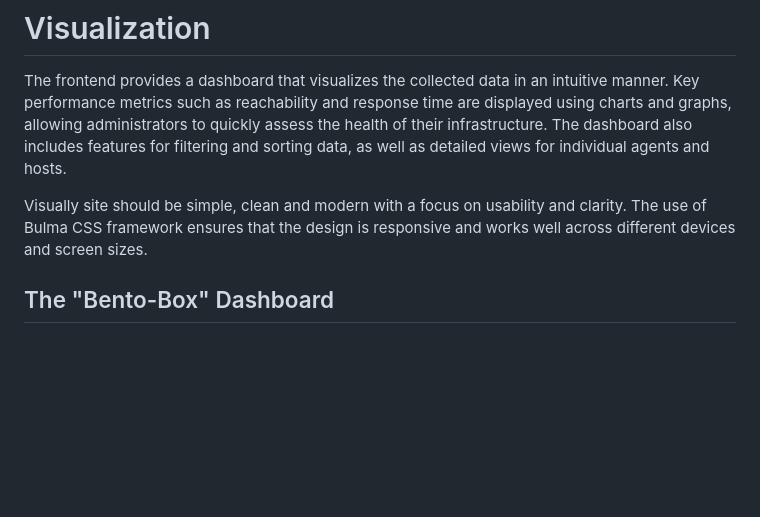
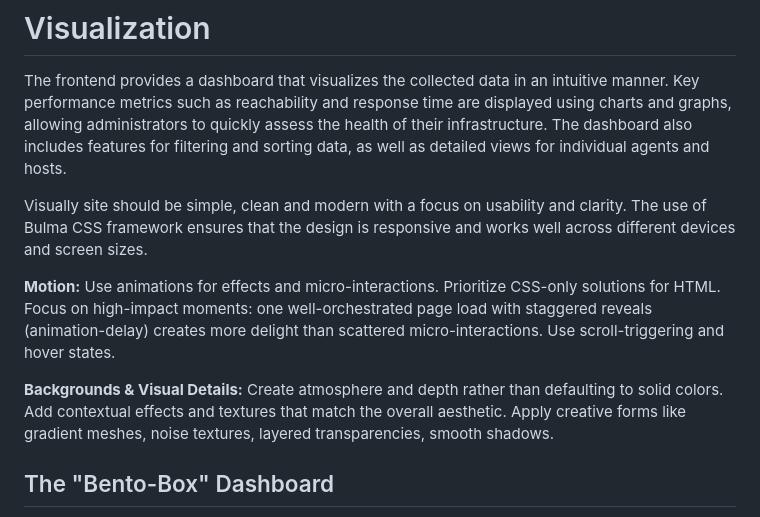
Before and after one commit to smotra-monitoring/frontend, a Markdown page: .github/copilot-instructions.md, the part around the change. Rendered like a GitHub page; blank space fills up the shorter version.

Commit message:
some improvements to visualization in copilot-instructions.md

```diff
--- a/.github/copilot-instructions.md
+++ b/.github/copilot-instructions.md
@@ -22,6 +22,10 @@ The repository serves as the GUI frontend for the monitoring system, providing a
 The frontend provides a dashboard that visualizes the collected data in an intuitive manner. Key performance metrics such as reachability and response time are displayed using charts and graphs, allowing administrators to quickly assess the health of their infrastructure. The dashboard also includes features for filtering and sorting data, as well as detailed views for individual agents and hosts.
 
 Visually site should be simple, clean and modern with a focus on usability and clarity. The use of Bulma CSS framework ensures that the design is responsive and works well across different devices and screen sizes.
+
+**Motion:** Use animations for effects and micro-interactions. Prioritize CSS-only solutions for HTML. Focus on high-impact moments: one well-orchestrated page load with staggered reveals (animation-delay) creates more delight than scattered micro-interactions. Use scroll-triggering and hover states.
+
+**Backgrounds & Visual Details:** Create atmosphere and depth rather than defaulting to solid colors. Add contextual effects and textures that match the overall aesthetic. Apply creative forms like gradient meshes, noise textures, layered transparencies, smooth shadows.
 
 ## The "Bento-Box" Dashboard
 
```
